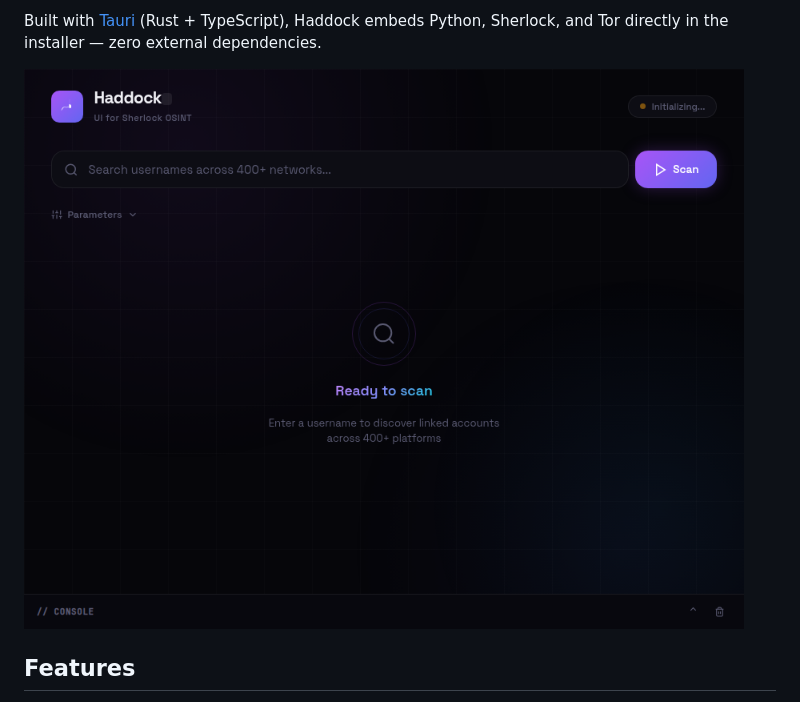
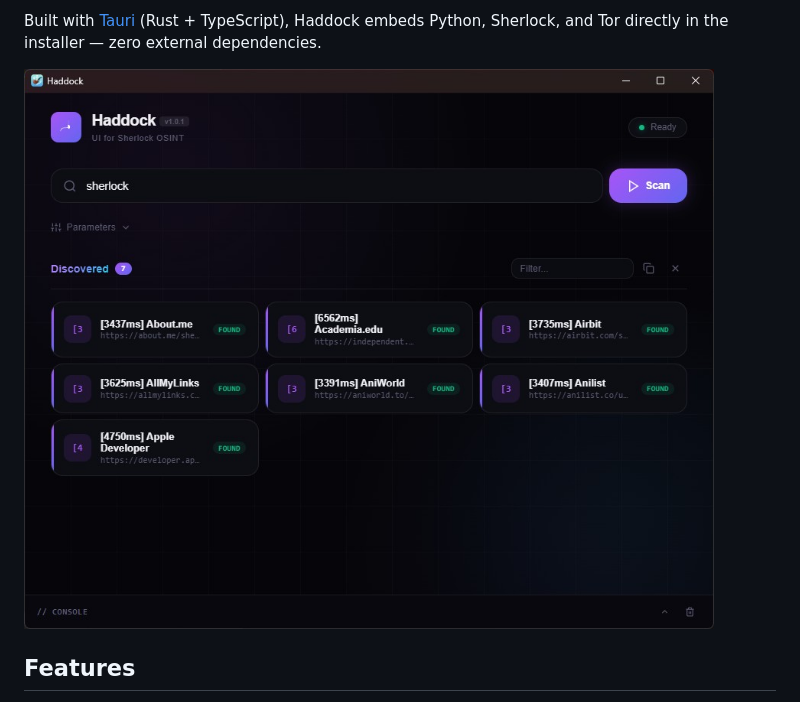
Before and after one commit to ltoinel/haddock, a Markdown page: README.md, the part around the change. GitHub-like rendering.

```diff
--- a/README.md
+++ b/README.md
@@ -12,7 +12,7 @@ Haddock is a Windows desktop application that provides a clean, user-friendly in
 
 Built with [Tauri](https://tauri.app/) (Rust + TypeScript), Haddock embeds Python, Sherlock, and Tor directly in the installer — zero external dependencies.
 
-![Haddock Screenshot](docs/screenshot.png)
+![Haddock Screenshot](docs/screenshot.jpg)
 
 ## Features
 
```
